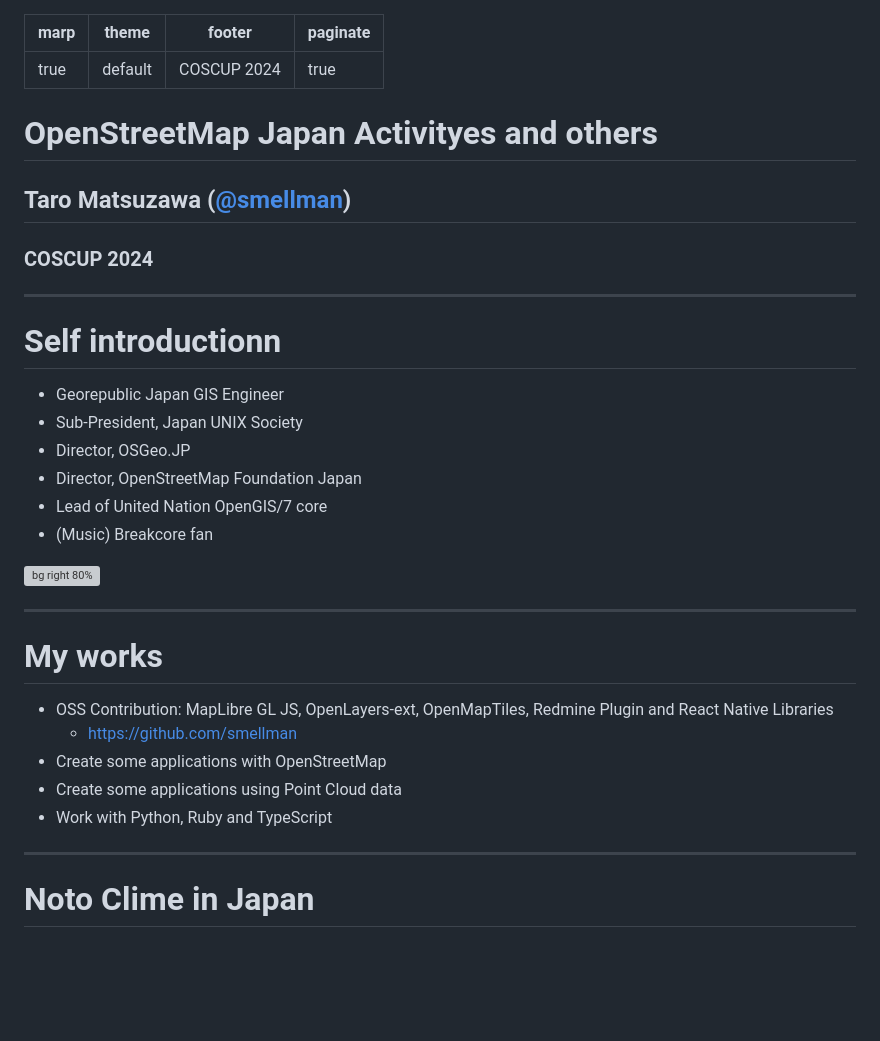
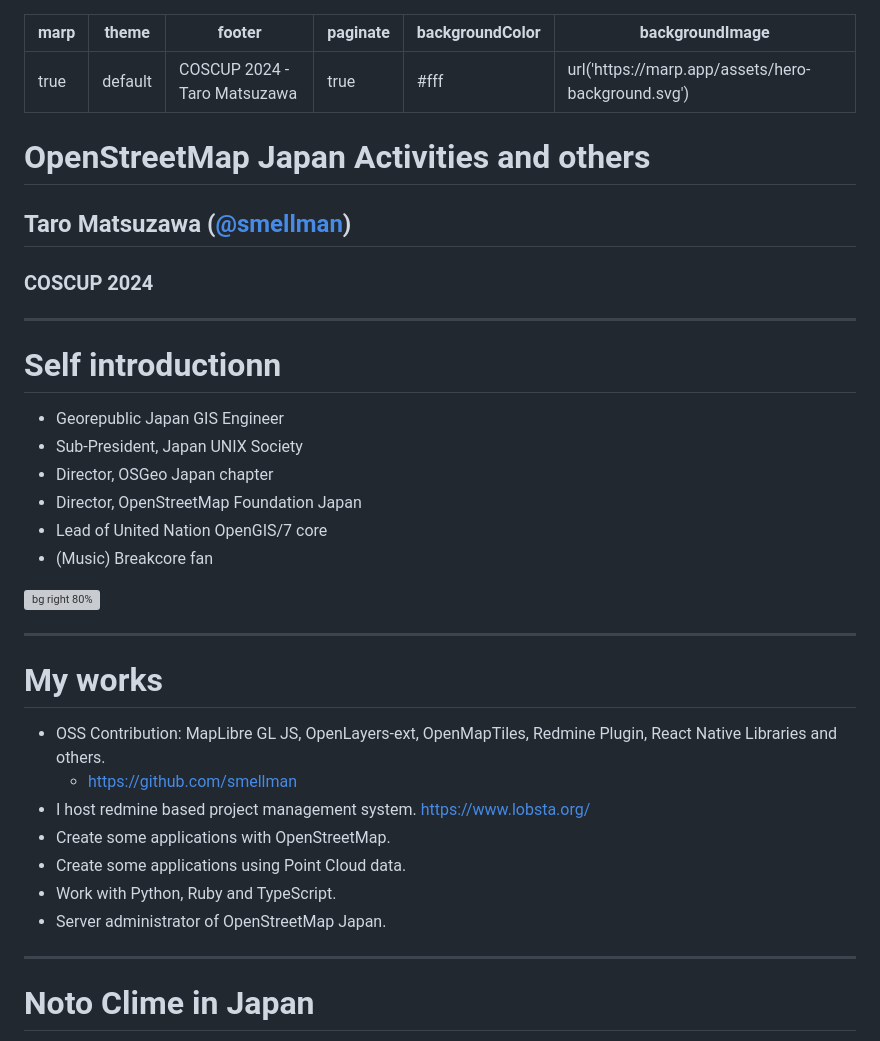
Before and after one commit to smellman/presentation, a Markdown page: coscup_202408.md, the part around one of its changes. Rendered like a GitHub page; blank space fills up the shorter version; grey boxes are pictures that could not be loaded.

```diff
--- a/coscup_202408.md
+++ b/coscup_202408.md
@@ -1,11 +1,13 @@
 ---
 marp: true
 theme: default
-footer: 'COSCUP 2024'
+footer: 'COSCUP 2024 - Taro Matsuzawa'
 paginate: true
+backgroundColor: #fff
+backgroundImage: url('https://marp.app/assets/hero-background.svg')
 ---
 
-# OpenStreetMap Japan Activityes and others
+# OpenStreetMap Japan Activities and others
 
 ## Taro Matsuzawa ([@smellman](https://x.com/smellman))
 
@@ -17,7 +19,7 @@ paginate: true
 
 - Georepublic Japan GIS Engineer
 - Sub-President, Japan UNIX Society
-- Director, OSGeo.JP
+- Director, OSGeo Japan chapter
 - Director, OpenStreetMap Foundation Japan
 - Lead of United Nation OpenGIS/7 core
 - (Music) Breakcore fan
@@ -28,11 +30,13 @@ paginate: true
 
 # My works
 
-- OSS Contribution: MapLibre GL JS, OpenLayers-ext, OpenMapTiles, Redmine Plugin and React Native Libraries
+- OSS Contribution: MapLibre GL JS, OpenLayers-ext, OpenMapTiles, Redmine Plugin, React Native Libraries and others.
   - https://github.com/smellman
-- Create some applications with OpenStreetMap
-- Create some applications using Point Cloud data
-- Work with Python, Ruby and TypeScript
+- I host redmine based project management system. https://www.lobsta.org/
+- Create some applications with OpenStreetMap.
+- Create some applications using Point Cloud data.
+- Work with Python, Ruby and TypeScript.
+- Server administrator of OpenStreetMap Japan.
 
 ---
 
```
Also changed, not shown: other parts of coscup_202408.md (+66 -10 lines).
